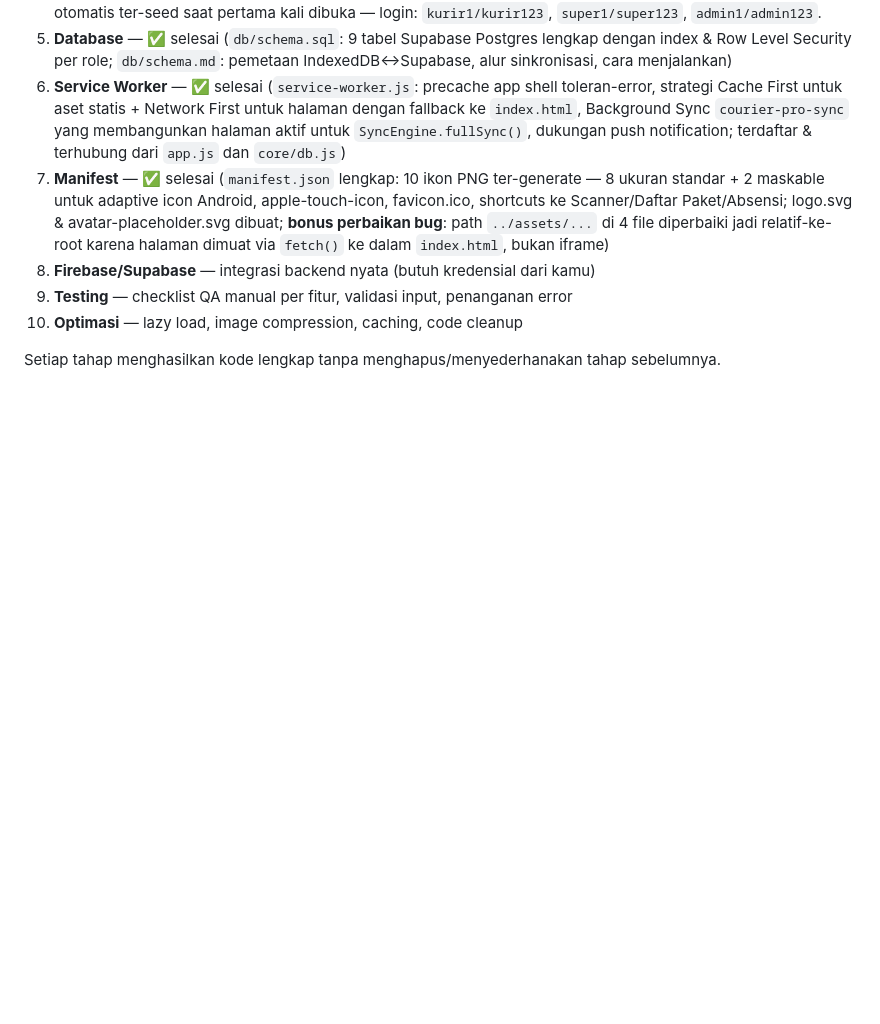
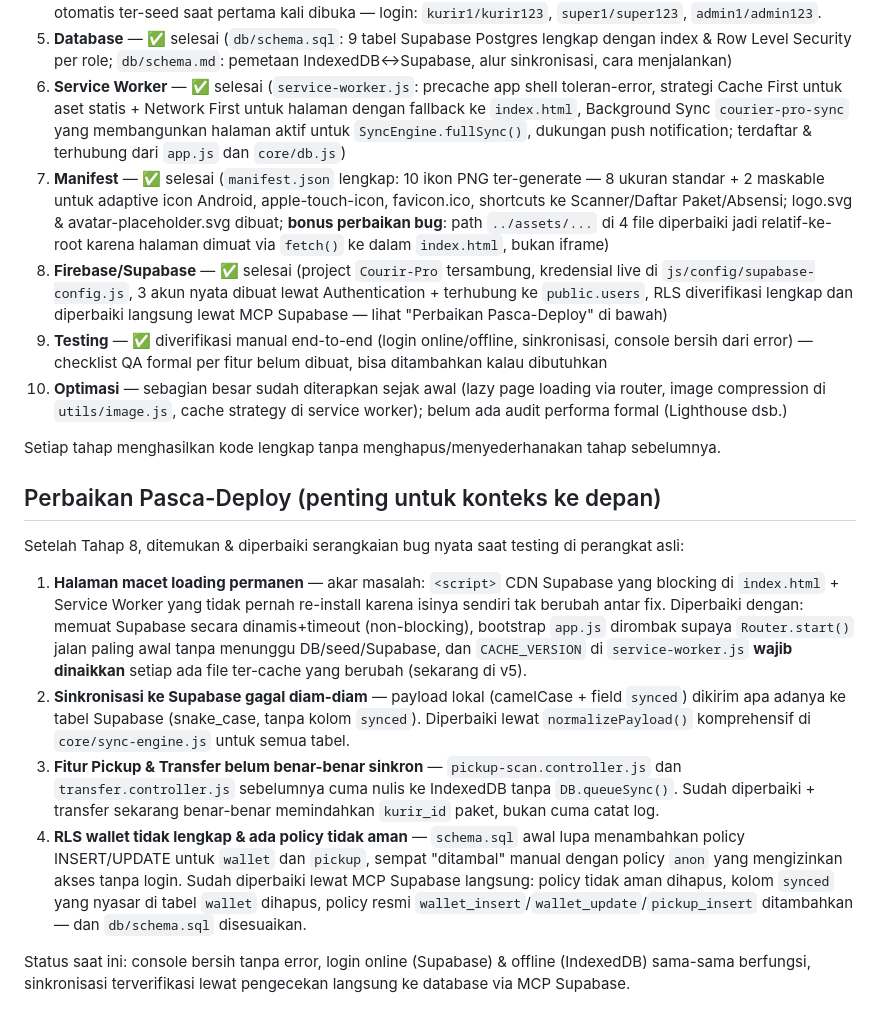
Before and after one commit to abukrawls/Courir-Pro, a Markdown page: docs/STRUKTUR.md, the part around the change. GitHub-like rendering; blank space fills up the shorter version.

```diff
--- a/docs/STRUKTUR.md
+++ b/docs/STRUKTUR.md
@@ -42,8 +42,33 @@ courier-pro/
 5. **Database** — ✅ selesai (`db/schema.sql`: 9 tabel Supabase Postgres lengkap dengan index & Row Level Security per role; `db/schema.md`: pemetaan IndexedDB↔Supabase, alur sinkronisasi, cara menjalankan)
 6. **Service Worker** — ✅ selesai (`service-worker.js`: precache app shell toleran-error, strategi Cache First untuk aset statis + Network First untuk halaman dengan fallback ke `index.html`, Background Sync `courier-pro-sync` yang membangunkan halaman aktif untuk `SyncEngine.fullSync()`, dukungan push notification; terdaftar & terhubung dari `app.js` dan `core/db.js`)
 7. **Manifest** — ✅ selesai (`manifest.json` lengkap: 10 ikon PNG ter-generate — 8 ukuran standar + 2 maskable untuk adaptive icon Android, apple-touch-icon, favicon.ico, shortcuts ke Scanner/Daftar Paket/Absensi; logo.svg & avatar-placeholder.svg dibuat; **bonus perbaikan bug**: path `../assets/...` di 4 file diperbaiki jadi relatif-ke-root karena halaman dimuat via `fetch()` ke dalam `index.html`, bukan iframe)
-8. **Firebase/Supabase** — integrasi backend nyata (butuh kredensial dari kamu)
-9. **Testing** — checklist QA manual per fitur, validasi input, penanganan error
-10. **Optimasi** — lazy load, image compression, caching, code cleanup
+8. **Firebase/Supabase** — ✅ selesai (project `Courir-Pro` tersambung, kredensial live di `js/config/supabase-config.js`, 3 akun nyata dibuat lewat Authentication + terhubung ke `public.users`, RLS diverifikasi lengkap dan diperbaiki langsung lewat MCP Supabase — lihat "Perbaikan Pasca-Deploy" di bawah)
+9. **Testing** — ✅ diverifikasi manual end-to-end (login online/offline, sinkronisasi, console bersih dari error) — checklist QA formal per fitur belum dibuat, bisa ditambahkan kalau dibutuhkan
+10. **Optimasi** — sebagian besar sudah diterapkan sejak awal (lazy page loading via router, image compression di `utils/image.js`, cache strategy di service worker); belum ada audit performa formal (Lighthouse dsb.)
 
 Setiap tahap menghasilkan kode lengkap tanpa menghapus/menyederhanakan tahap sebelumnya.
+
+## Perbaikan Pasca-Deploy (penting untuk konteks ke depan)
+
+Setelah Tahap 8, ditemukan & diperbaiki serangkaian bug nyata saat testing di perangkat asli:
+
+1. **Halaman macet loading permanen** — akar masalah: `<script>` CDN Supabase yang blocking di
+   `index.html` + Service Worker yang tidak pernah re-install karena isinya sendiri tak berubah
+   antar fix. Diperbaiki dengan: memuat Supabase secara dinamis+timeout (non-blocking), bootstrap
+   `app.js` dirombak supaya `Router.start()` jalan paling awal tanpa menunggu DB/seed/Supabase,
+   dan `CACHE_VERSION` di `service-worker.js` **wajib dinaikkan** setiap ada file ter-cache yang
+   berubah (sekarang di v5).
+2. **Sinkronisasi ke Supabase gagal diam-diam** — payload lokal (camelCase + field `synced`)
+   dikirim apa adanya ke tabel Supabase (snake_case, tanpa kolom `synced`). Diperbaiki lewat
+   `normalizePayload()` komprehensif di `core/sync-engine.js` untuk semua tabel.
+3. **Fitur Pickup & Transfer belum benar-benar sinkron** — `pickup-scan.controller.js` dan
+   `transfer.controller.js` sebelumnya cuma nulis ke IndexedDB tanpa `DB.queueSync()`. Sudah
+   diperbaiki + transfer sekarang benar-benar memindahkan `kurir_id` paket, bukan cuma catat log.
+4. **RLS wallet tidak lengkap & ada policy tidak aman** — `schema.sql` awal lupa menambahkan
+   policy INSERT/UPDATE untuk `wallet` dan `pickup`, sempat "ditambal" manual dengan policy
+   `anon` yang mengizinkan akses tanpa login. Sudah diperbaiki lewat MCP Supabase langsung:
+   policy tidak aman dihapus, kolom `synced` yang nyasar di tabel `wallet` dihapus, policy resmi
+   `wallet_insert`/`wallet_update`/`pickup_insert` ditambahkan — dan `db/schema.sql` disesuaikan.
+
+Status saat ini: console bersih tanpa error, login online (Supabase) & offline (IndexedDB) sama-sama
+berfungsi, sinkronisasi terverifikasi lewat pengecekan langsung ke database via MCP Supabase.
```
